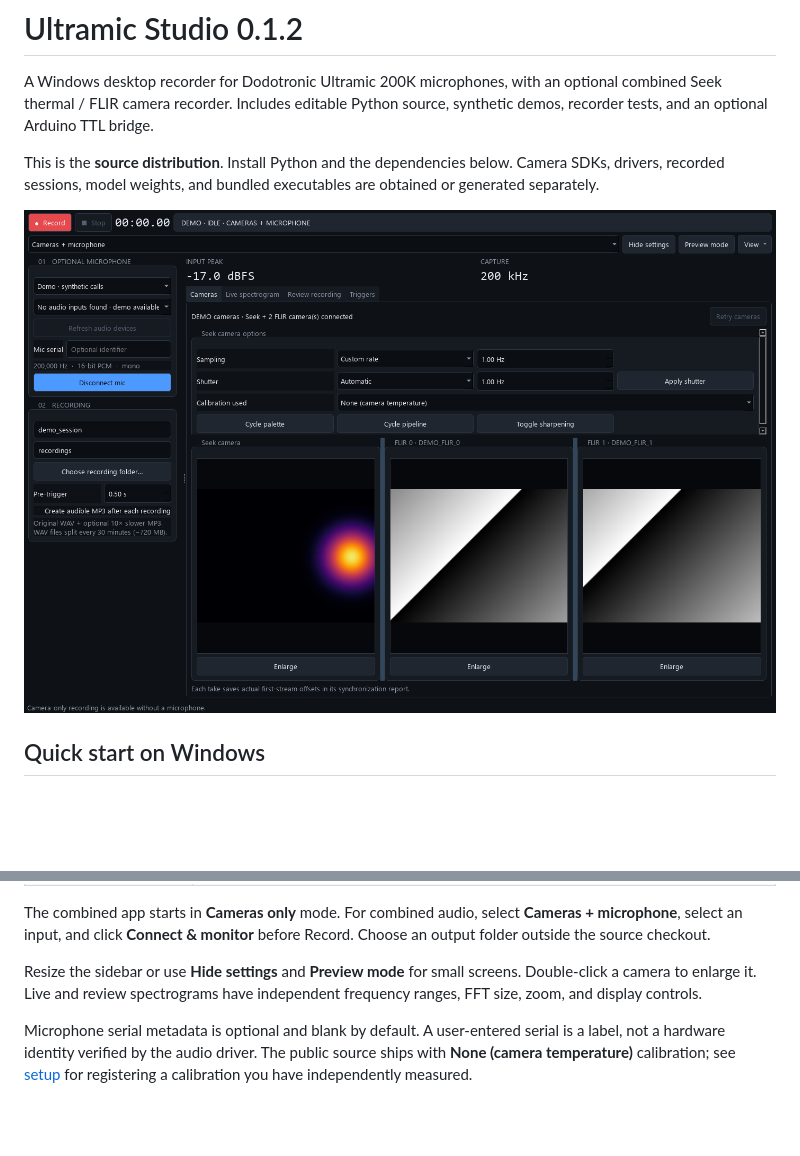
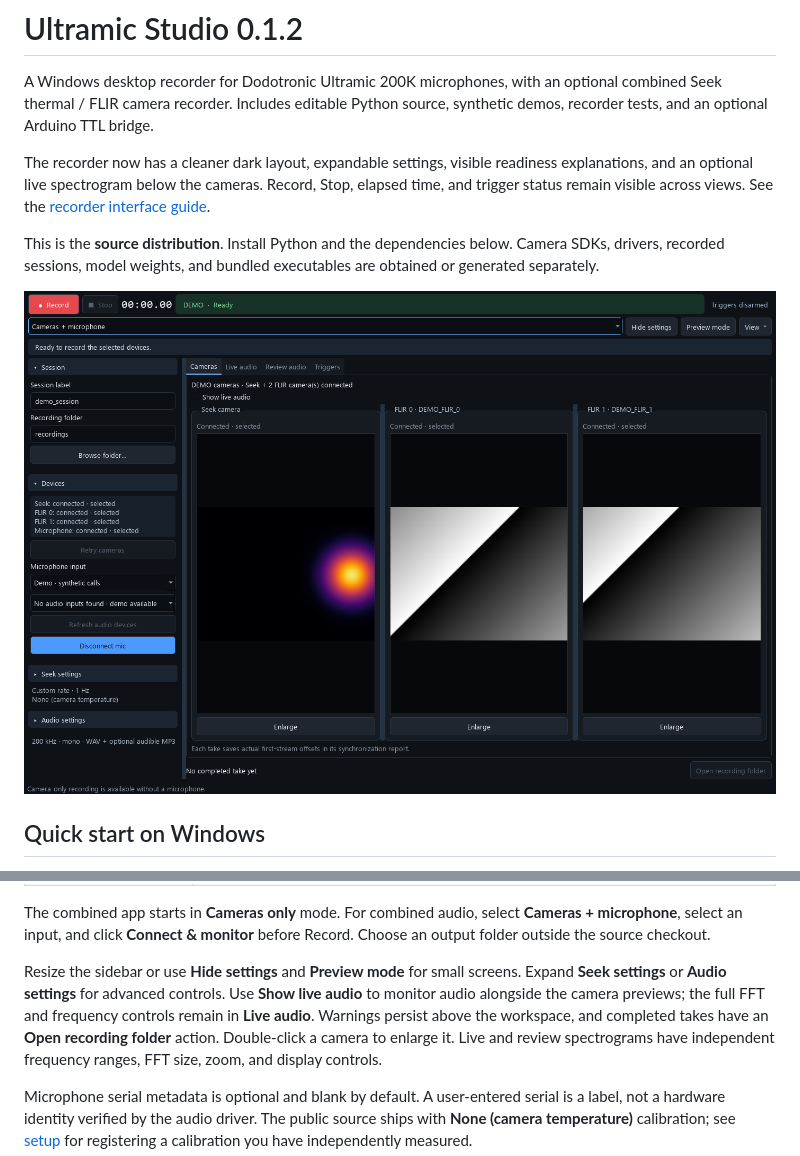
Before and after one commit to bull213/synchronized-recording-platform-for-Seek-and-FLIR-cameras, a Markdown page: README.md, 2 parts joined by grey strips. Rendered like a GitHub page; pictures changed too: docs/images/unified_cameras.png; blank space fills up the shorter version.

Commit message:
Refresh recorder GUI and improve recording status feedback

```diff
--- a/README.md
+++ b/README.md
@@ -3,6 +3,11 @@
 A Windows desktop recorder for Dodotronic Ultramic 200K microphones, with an optional
 combined Seek thermal / FLIR camera recorder. Includes editable Python source,
 synthetic demos, recorder tests, and an optional Arduino TTL bridge.
+
+The recorder now has a cleaner dark layout, expandable settings, visible
+readiness explanations, and an optional live spectrogram below the cameras.
+Record, Stop, elapsed time, and trigger status remain visible across views.
+See the [recorder interface guide](docs/RECORDER_GUI.md).
 
 This is the **source distribution**. Install Python and the dependencies below.
 Camera SDKs, drivers, recorded sessions, model weights, and bundled executables
@@ -56,6 +61,10 @@ The combined app starts in **Cameras only** mode. For combined audio, select
 Record. Choose an output folder outside the source checkout.
 
 Resize the sidebar or use **Hide settings** and **Preview mode** for small screens.
+Expand **Seek settings** or **Audio settings** for advanced controls. Use
+**Show live audio** to monitor audio alongside the camera previews; the full
+FFT and frequency controls remain in **Live audio**. Warnings persist above the
+workspace, and completed takes have an **Open recording folder** action.
 Double-click a camera to enlarge it. Live and review spectrograms have independent
 frequency ranges, FFT size, zoom, and display controls.
 
```
Also changed, not shown: docs/RECORDER_GUI.md (added, +63 -0 lines), docs/VALIDATION.md (+16 -0 lines), docs/images/unified_spectrogram.png, docs/live-preview.png, 7 other files.
